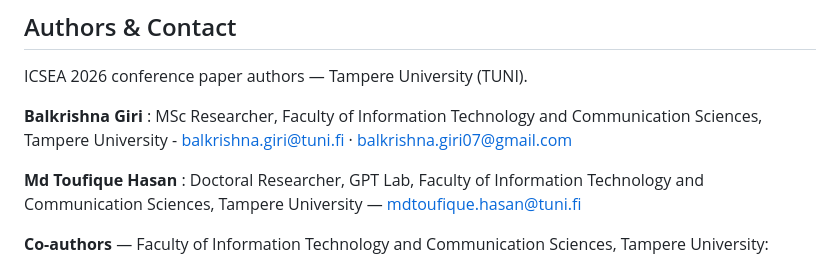
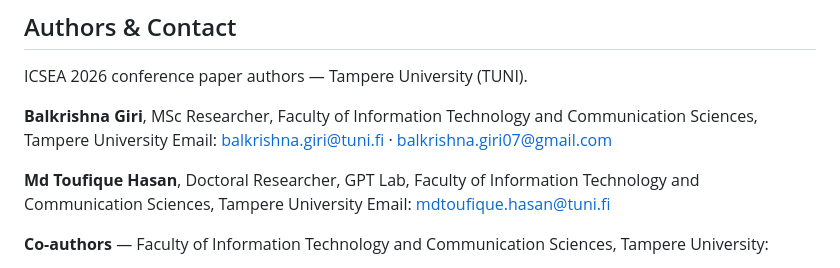
Before and after one commit to GPT-Laboratory/TrustworthyRAG, a Markdown page: README.md, the part around the change. Rendered like a GitHub page.

```diff
--- a/README.md
+++ b/README.md
@@ -317,9 +317,11 @@ The compiled PDF is intentionally not included in this release; build it from th
 
 ICSEA 2026 conference paper authors — Tampere University (TUNI).
 
-**Balkrishna Giri** : MSc Researcher, Faculty of Information Technology and Communication Sciences, Tampere University - [balkrishna.giri@tuni.fi](mailto:balkrishna.giri@tuni.fi) · [balkrishna.giri07@gmail.com](mailto:balkrishna.giri07@gmail.com)
+**Balkrishna Giri**, MSc Researcher, Faculty of Information Technology and Communication Sciences, Tampere University
+Email: [balkrishna.giri@tuni.fi](mailto:balkrishna.giri@tuni.fi) · [balkrishna.giri07@gmail.com](mailto:balkrishna.giri07@gmail.com)
 
-**Md Toufique Hasan** : Doctoral Researcher, GPT Lab, Faculty of Information Technology and Communication Sciences, Tampere University — [mdtoufique.hasan@tuni.fi](mailto:mdtoufique.hasan@tuni.fi)
+**Md Toufique Hasan**, Doctoral Researcher, GPT Lab, Faculty of Information Technology and Communication Sciences, Tampere University
+Email: [mdtoufique.hasan@tuni.fi](mailto:mdtoufique.hasan@tuni.fi)
 
 **Co-authors** — Faculty of Information Technology and Communication Sciences, Tampere University:
 - Dr. Jussi Rasku — [jussi.rasku@tuni.fi](mailto:jussi.rasku@tuni.fi)
```
